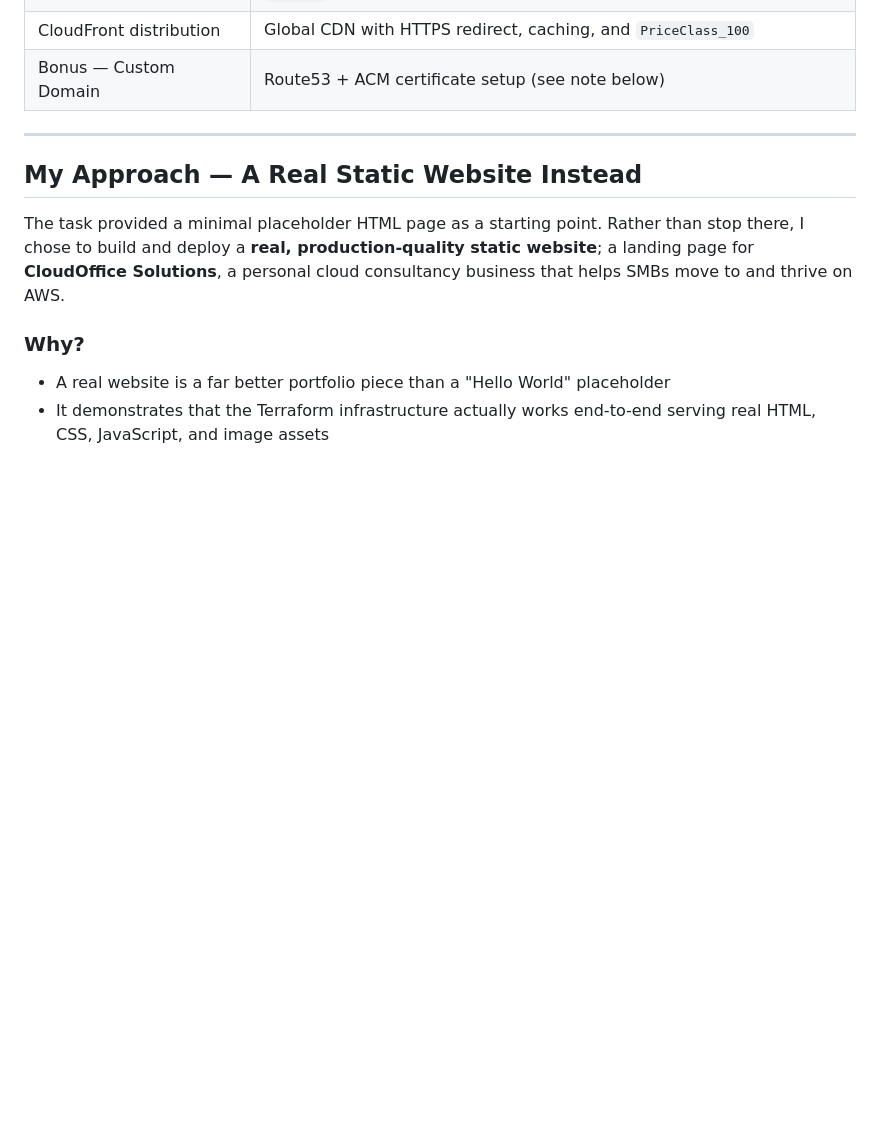
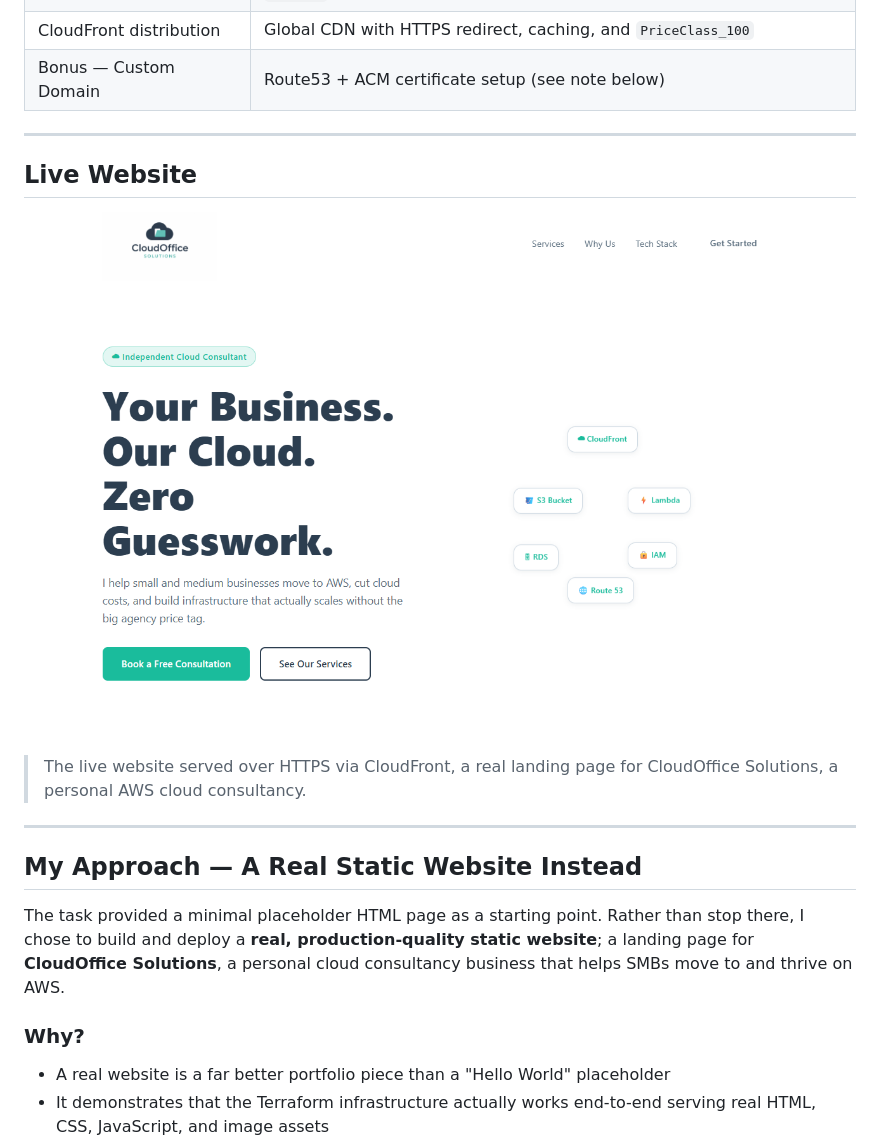
Before and after one commit to Bel-94/day25-terraform-challenge, a Markdown page: day25-static-website/README.md, the part around the change printed below. GitHub-like rendering; pictures changed too: day25-static-website/images/static-website-on-browser.png (added); blank space fills up the shorter version.

```diff
--- a/day25-static-website/README.md
+++ b/day25-static-website/README.md
@@ -22,6 +22,14 @@ The challenge for Day 25 was to deploy a fully functional static website on AWS
 
 ---
 
+## Live Website
+
+![CloudOffice Solutions — Live on CloudFront](images/static-website-on-browser.png)
+
+> The live website served over HTTPS via CloudFront, a real landing page for CloudOffice Solutions, a personal AWS cloud consultancy.
+
+---
+
 ## My Approach — A Real Static Website Instead
 
 The task provided a minimal placeholder HTML page as a starting point. Rather than stop there, I chose to build and deploy a **real, production-quality static website**; a landing page for **CloudOffice Solutions**, a personal cloud consultancy business that helps SMBs move to and thrive on AWS.
```
Also changed, not shown: other parts of day25-static-website/README.md (+12 -0 lines), day25-static-website/images/cloudfront-browser-output.png (added), day25-static-website/images/plan-after-adding-website.png (added), day25-static-website/images/serving-a-real-website.png (renamed from images/Serving-a-real-website.png), day25-static-website/images/terraform-apply.png (added).
